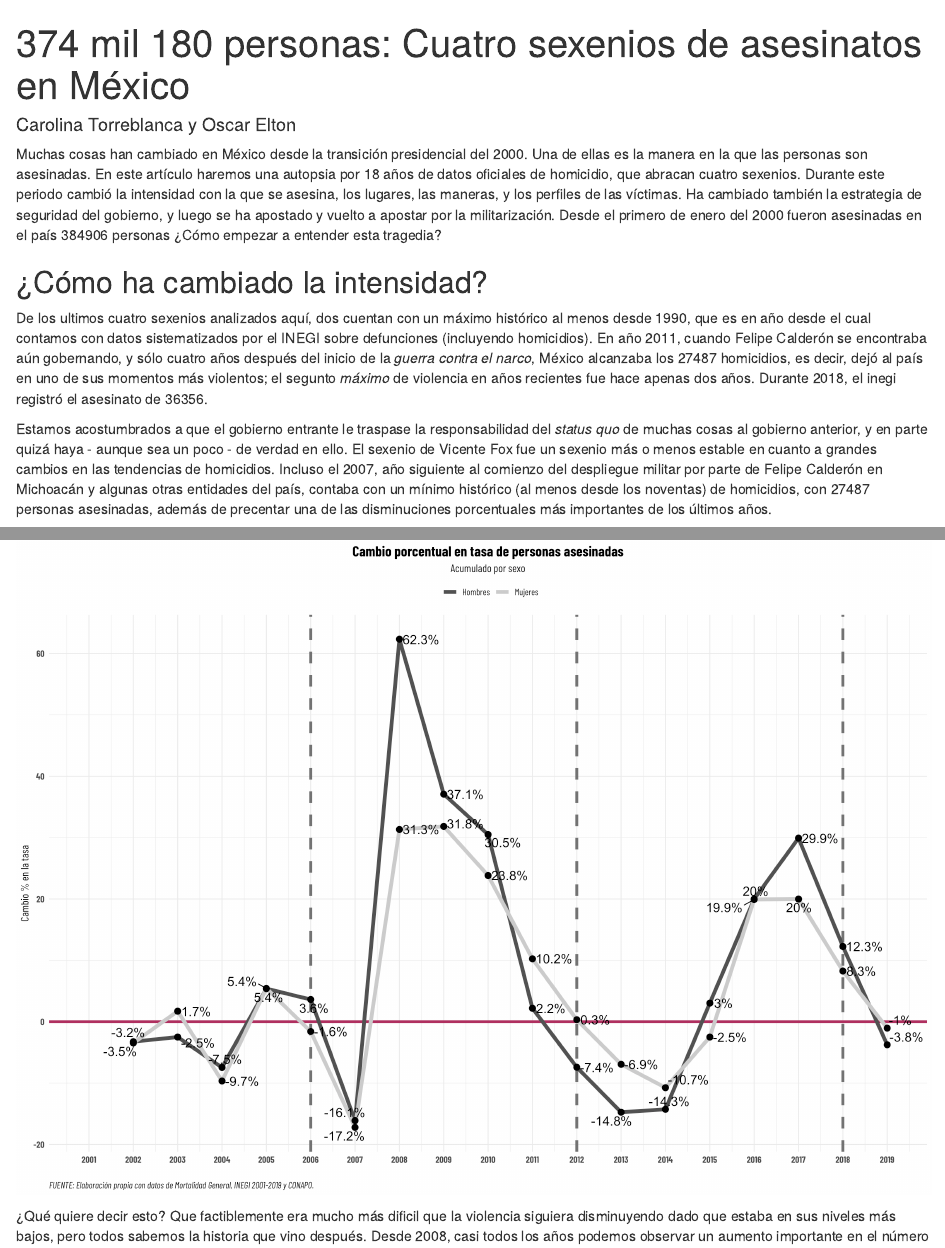
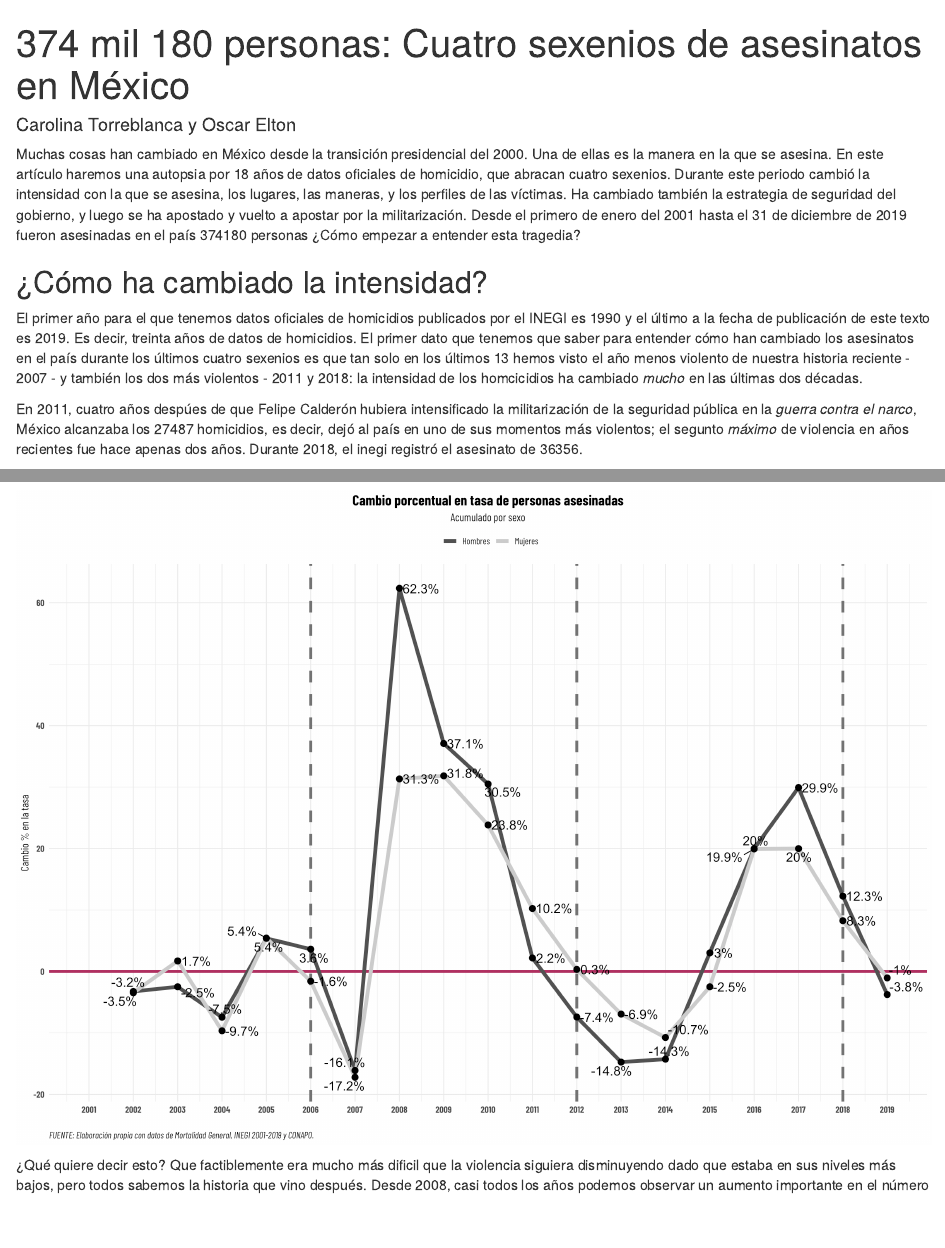
Before and after one commit to oeltonsu/blog-sinais19-4sexenios, an R Markdown document (write/src/blog-4sexenios.Rmd): the page in a window 1100 px wide, from its top, and a second part further down, joined at a grey line. Rendered offline with R 4.5, knitr and Pandoc, with nearby package versions; drawn as R Markdown's standard HTML page in place of the format the file asks for.

Commit message:
poquitos cambios en el texto

````diff
--- a/write/src/blog-4sexenios.Rmd
+++ b/write/src/blog-4sexenios.Rmd
@@ -27,10 +27,10 @@ pob <- readRDS(files$pob)
 ```
 
 ```{r, echo=F, include=FALSE}
-hom2000_2019 <- sinais %>% filter(year>=2000) %>% nrow()
+hom2000_2019 <- sinais %>% filter(year>=2001) %>% nrow()
 ```
 
-Muchas cosas han cambiado en México desde la transición presidencial del 2000. Una de ellas es la manera en la que las personas son asesinadas. En este artículo haremos una autopsia por 18 años de datos oficiales de homicidio, que abracan cuatro sexenios. Durante este periodo cambió la intensidad con la que se asesina, los lugares, las maneras, y los perfiles de las víctimas. Ha cambiado también la estrategia de seguridad del gobierno, y luego se ha apostado y vuelto a apostar por la militarización. Desde el primero de enero del 2000 fueron asesinadas en el país `r hom2000_2019` personas ¿Cómo empezar a entender esta tragedia?
+Muchas cosas han cambiado en México desde la transición presidencial del 2000. Una de ellas es la manera en la que se asesina. En este artículo haremos una autopsia por 18 años de datos oficiales de homicidio, que abracan cuatro sexenios. Durante este periodo cambió la intensidad con la que se asesina, los lugares, las maneras, y los perfiles de las víctimas. Ha cambiado también la estrategia de seguridad del gobierno, y luego se ha apostado y vuelto a apostar por la militarización. Desde el primero de enero del 2001 hasta el 31 de diciembre de 2019 fueron asesinadas en el país `r hom2000_2019` personas ¿Cómo empezar a entender esta tragedia?
 
 ## ¿Cómo ha cambiado la intensidad?
 
@@ -39,7 +39,9 @@ hom2011 <- sinais %>% filter(year==2011) %>% nrow()
 hom2018 <- sinais %>% filter(year==2018) %>% nrow()
 ```
 
-De los ultimos cuatro sexenios analizados aquí, dos cuentan con un máximo histórico al menos desde 1990, que es en año desde el cual contamos con datos sistematizados por el INEGI sobre defunciones (incluyendo homicidios). En año 2011, cuando Felipe Calderón se encontraba aún gobernando, y sólo cuatro años después del inicio de la _guerra contra el narco_, México alcanzaba los `r hom2011` homicidios, es decir, dejó al país en uno de sus momentos más violentos; el segunto _máximo_ de violencia en años recientes fue hace apenas dos años. Durante 2018, el inegi registró el asesinato de `r hom2018`.
+El primer año para el que tenemos datos oficiales de homicidios publicados por el INEGI es 1990 y el último a la fecha de publicación de este texto es 2019. Es decir, treinta años de datos de homicidios. El primer dato que tenemos que saber para entender cómo han cambiado los asesinatos en el país durante los últimos cuatro sexenios es que tan solo en los últimos 13 hemos visto el año menos violento de nuestra historia reciente - 2007 - y también los dos más violentos - 2011 y 2018: la intensidad de los homcicidios ha cambiado *mucho* en las últimas dos décadas.
+
+En 2011, cuatro años despúes de que Felipe Calderón hubiera intensificado la militarización de la seguridad pública en la _guerra contra el narco_, México alcanzaba los `r hom2011` homicidios, es decir, dejó al país en uno de sus momentos más violentos; el segunto _máximo_ de violencia en años recientes fue hace apenas dos años. Durante 2018, el inegi registró el asesinato de `r hom2018`.
 
 ```{r, echo=F, include=FALSE}
 hom2007 <- sinais %>% filter(year==2011) %>% nrow()
````
